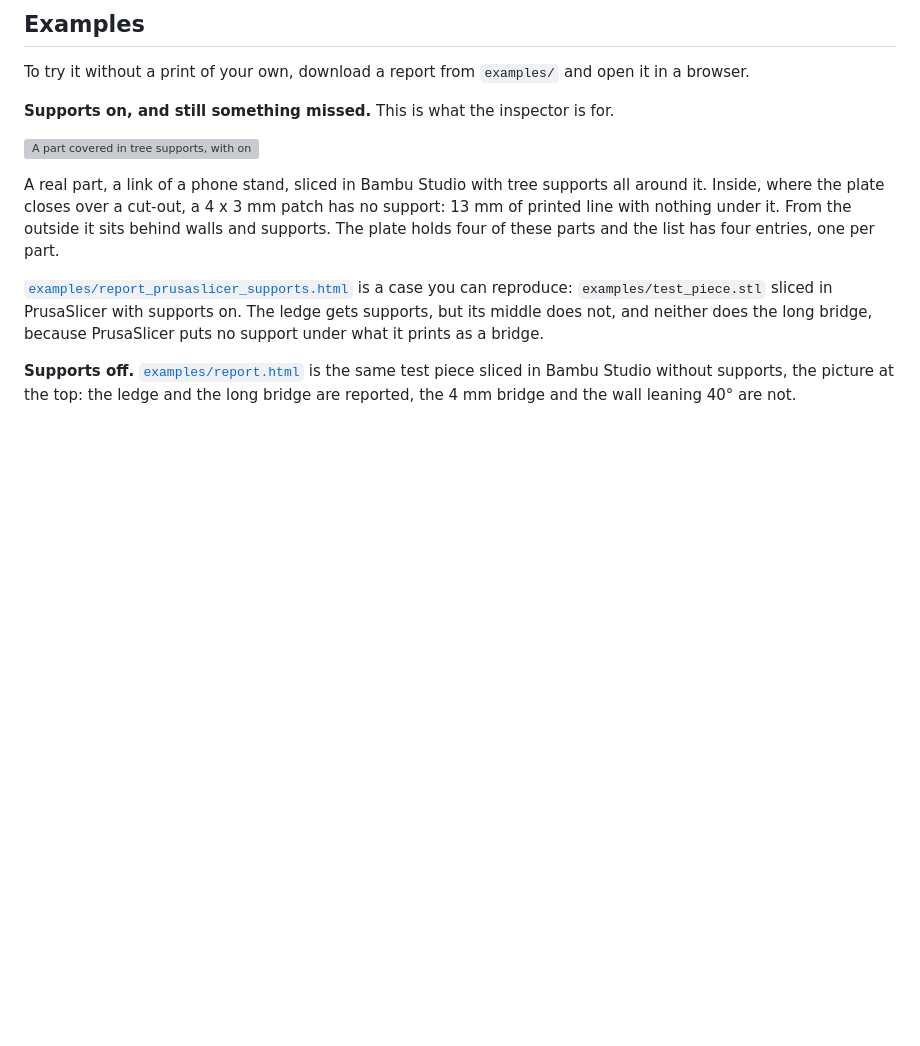
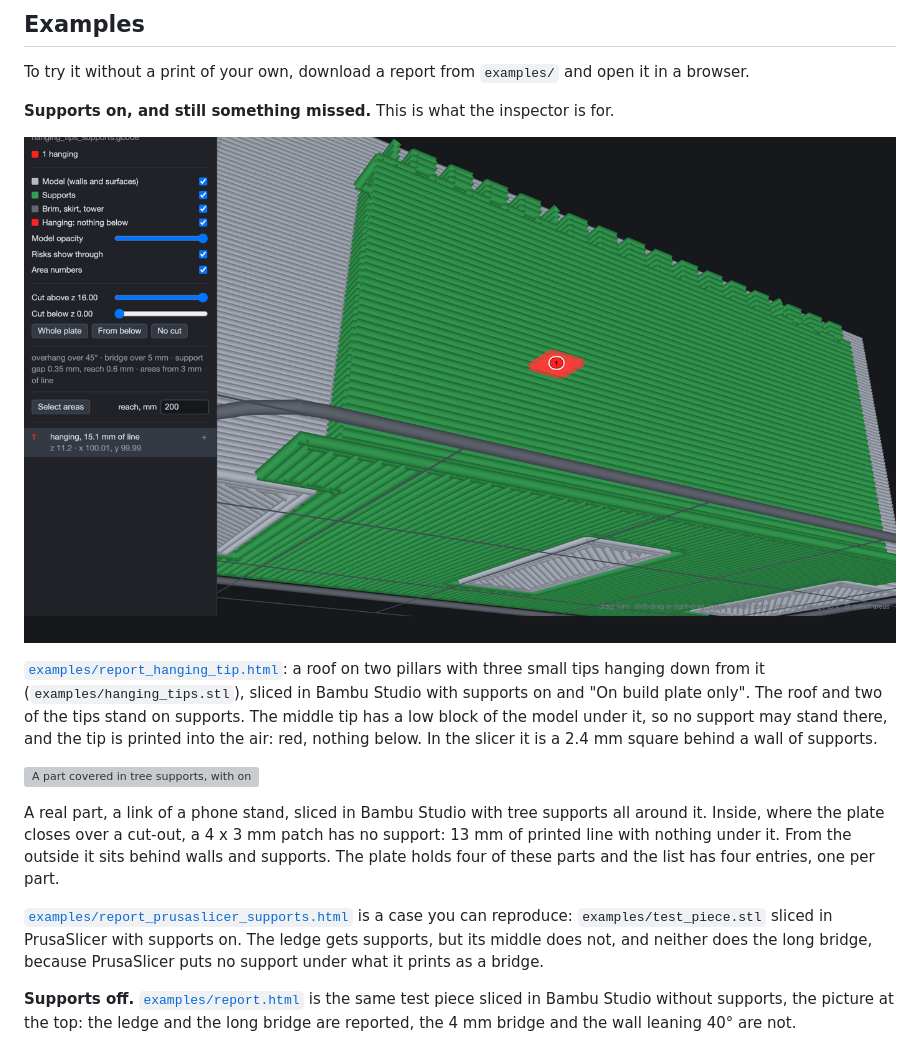
Before and after one commit to andtdev/3D_print_support_inspector, a Markdown page: README.md, the part around the change. Drawn GitHub-style; pictures changed too: images/hanging_tip.png (added); blank space fills up the shorter version; grey boxes are pictures that could not be loaded.

Commit message:
Second test piece: a tip under a supported roof that gets no support, with its report, picture and test
Co-Authored-By: Claude <noreply@anthropic.com>

```diff
--- a/README.md
+++ b/README.md
@@ -37,6 +37,14 @@ A four-part, 8-hour plate takes about 10 seconds.
 To try it without a print of your own, download a report from `examples/` and open it in a browser.
 
 **Supports on, and still something missed.** This is what the inspector is for.
+
+![A roof on a wall of supports, with one red spot: a tip hanging down that got no support](images/hanging_tip.png)
+
+[`examples/report_hanging_tip.html`](examples/report_hanging_tip.html): a roof on two pillars with
+three small tips hanging down from it (`examples/hanging_tips.stl`), sliced in Bambu Studio with
+supports on and "On build plate only". The roof and two of the tips stand on supports. The middle
+tip has a low block of the model under it, so no support may stand there, and the tip is printed
+into the air: red, nothing below. In the slicer it is a 2.4 mm square behind a wall of supports.
 
 ![A part covered in tree supports, with one small spot the supports missed](images/missed_spot.png)
 
```
Also changed, not shown: CHANGELOG.md (+2 -0 lines), 5 other files.
